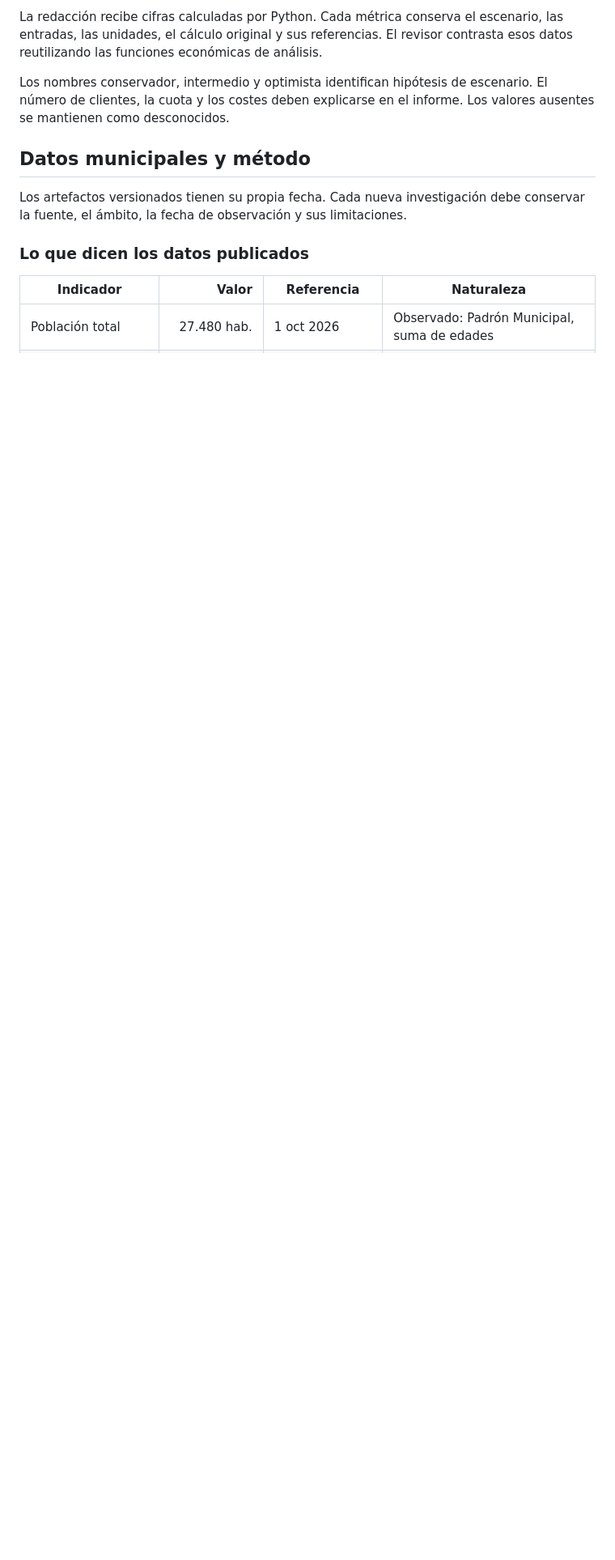
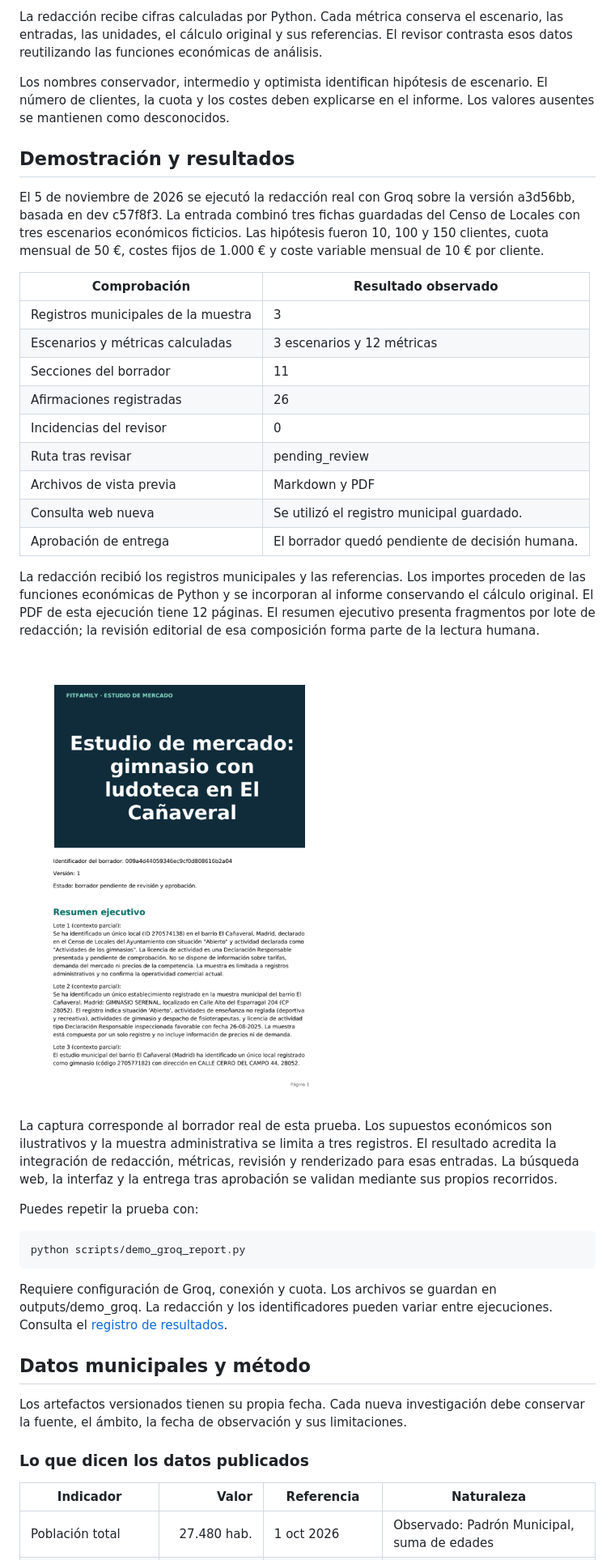
Before and after one commit to Isabela-Tellez/FitFamily, a Markdown page: README.md, the part around one of its changes. Shown at 81% size. Rendered like a GitHub page; pictures changed too: assets/report-groq-preview.png (added); blank space fills up the shorter version.

Commit message:
docs: add technology badges and verified Groq report demo

````diff
--- a/README.md
+++ b/README.md
@@ -175,6 +205,36 @@ La redacción recibe cifras calculadas por Python. Cada métrica conserva el esc
 
 Los nombres conservador, intermedio y optimista identifican hipótesis de escenario. El número de clientes, la cuota y los costes deben explicarse en el informe. Los valores ausentes se mantienen como desconocidos.
 
+## Demostración y resultados
+
+El 5 de noviembre de 2026 se ejecutó la redacción real con Groq sobre la versión a3d56bb, basada en dev c57f8f3. La entrada combinó tres fichas guardadas del Censo de Locales con tres escenarios económicos ficticios. Las hipótesis fueron 10, 100 y 150 clientes, cuota mensual de 50 €, costes fijos de 1.000 € y coste variable mensual de 10 € por cliente.
+
+| Comprobación | Resultado observado |
+|---|---|
+| Registros municipales de la muestra | 3 |
+| Escenarios y métricas calculadas | 3 escenarios y 12 métricas |
+| Secciones del borrador | 11 |
+| Afirmaciones registradas | 26 |
+| Incidencias del revisor | 0 |
+| Ruta tras revisar | pending_review |
+| Archivos de vista previa | Markdown y PDF |
+| Consulta web nueva | Se utilizó el registro municipal guardado. |
+| Aprobación de entrega | El borrador quedó pendiente de decisión humana. |
+
+La redacción recibió los registros municipales y las referencias. Los importes proceden de las funciones económicas de Python y se incorporan al informe conservando el cálculo original. El PDF de esta ejecución tiene 12 páginas. El resumen ejecutivo presenta fragmentos por lote de redacción; la revisión editorial de esa composición forma parte de la lectura humana.
+
+![Primera página del borrador redactado con Groq](assets/report-groq-preview.png)
+
+La captura corresponde al borrador real de esta prueba. Los supuestos económicos son ilustrativos y la muestra administrativa se limita a tres registros. El resultado acredita la integración de redacción, métricas, revisión y renderizado para esas entradas. La búsqueda web, la interfaz y la entrega tras aprobación se validan mediante sus propios recorridos.
+
+Puedes repetir la prueba con:
+
+```bash
+python scripts/demo_groq_report.py
+```
+
+Requiere configuración de Groq, conexión y cuota. Los archivos se guardan en outputs/demo_groq. La redacción y los identificadores pueden variar entre ejecuciones. Consulta el [registro de resultados](docs/demo-groq-result.json).
+
 ## Datos municipales y método
 
 Los artefactos versionados tienen su propia fecha. Cada nueva investigación debe conservar la fuente, el ámbito, la fecha de observación y sus limitaciones.
````
Also changed, not shown: other parts of README.md (+31 -1 lines), 2 other files.
